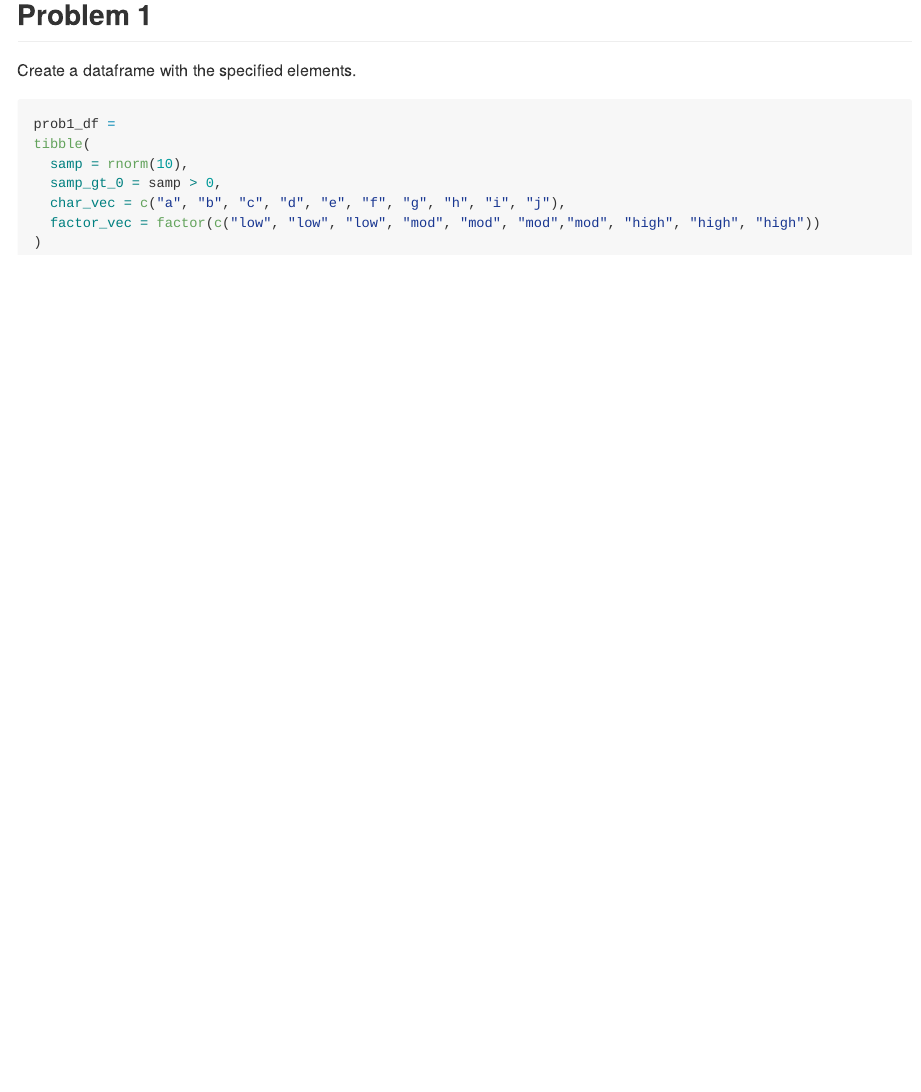
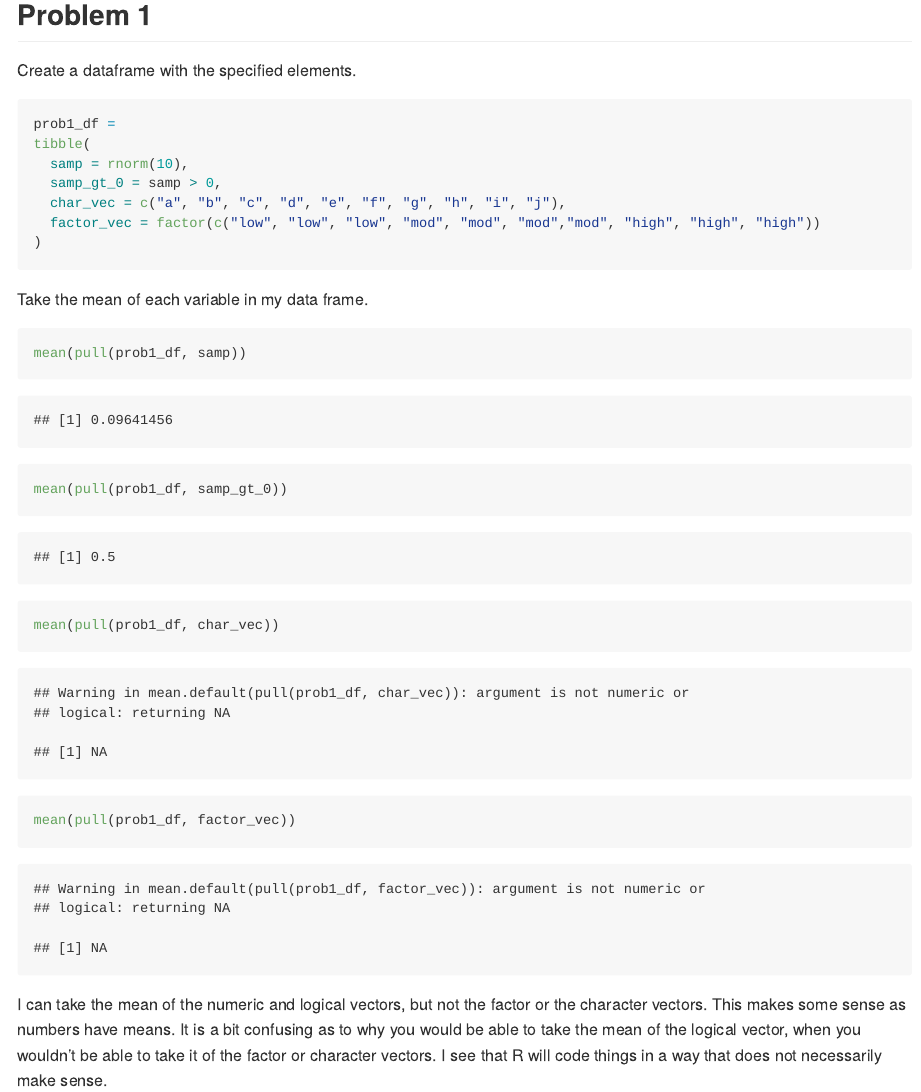
Before and after one commit to mp3857/P8105_HW1_MP3857, an R Markdown document (p8105_hw1_mp3857.Rmd): the page in a window 1100 px wide, from 520 px down. The pictures show the output file p8105_hw1_mp3857.md that the author committed with the source, drawn offline in the style of GitHub.

Commit message:
Problems 1 & 2

````diff
--- a/p8105_hw1_mp3857.Rmd
+++ b/p8105_hw1_mp3857.Rmd
@@ -24,3 +24,15 @@ tibble(
   factor_vec = factor(c("low", "low", "low", "mod", "mod", "mod","mod", "high", "high", "high"))
 )
 ```
+
+Take the mean of each variable in my data frame.
+
+```{r}
+mean(pull(prob1_df, samp))
+mean(pull(prob1_df, samp_gt_0))
+mean(pull(prob1_df, char_vec))
+mean(pull(prob1_df, factor_vec))
+```
+I can take the mean of the numeric and logical vectors, but not the factor or the character vectors.
+This makes some sense as numbers have means. It is a bit confusing as to why you would be able to take the
+mean of the logical vector, when you wouldn't be able to take it of the factor or character vectors. I see that R will code things in a way that does not necessarily make sense.
````
Also changed, not shown: p8105_hw1_mp3857.md.
